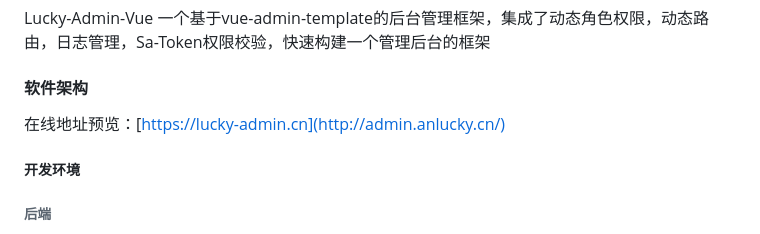
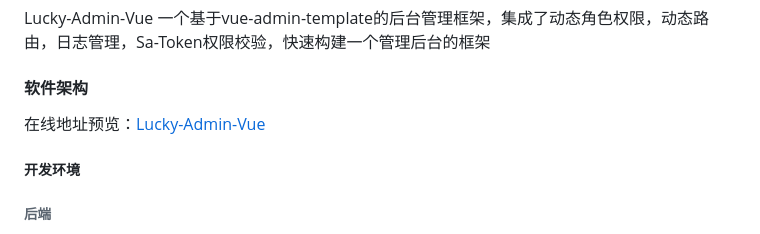
Before and after one commit to DuYiFan01/lucky-admin-vue, a Markdown page: README.md, the part around the change. Drawn GitHub-style.

Commit message:
添加在线地址预览

```diff
--- a/README.md
+++ b/README.md
@@ -3,7 +3,7 @@
 #### 介绍
 Lucky-Admin-Vue 一个基于vue-admin-template的后台管理框架，集成了动态角色权限，动态路由，日志管理，Sa-Token权限校验，快速构建一个管理后台的框架
 #### 软件架构
-在线地址预览：[https://lucky-admin.cn](http://admin.anlucky.cn/)
+在线地址预览：[Lucky-Admin-Vue](http://admin.anlucky.cn/)
 ##### 开发环境
 ###### 后端
 - JDK 1.8+
```
